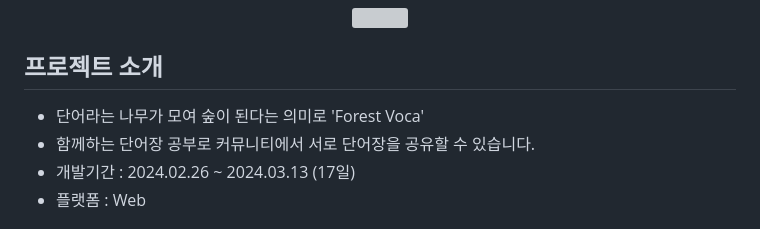
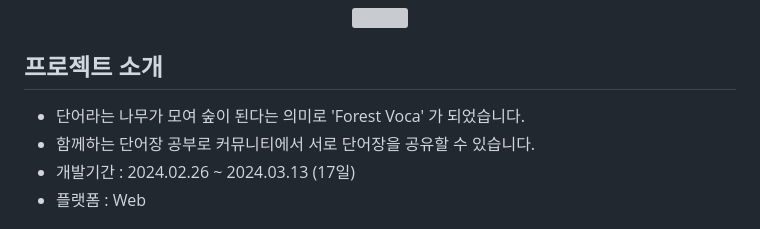
Before and after one commit to yangtory/2024-Team-Voca, a Markdown page: README.md, the part around the change. Drawn GitHub-style; grey boxes are pictures that could not be loaded.

```diff
--- a/README.md
+++ b/README.md
@@ -3,7 +3,7 @@
 </p>
 
 ## 프로젝트 소개
-- 단어라는 나무가 모여 숲이 된다는 의미로 'Forest Voca'
+- 단어라는 나무가 모여 숲이 된다는 의미로 'Forest Voca' 가 되었습니다.
 - 함께하는 단어장 공부로 커뮤니티에서 서로 단어장을 공유할 수 있습니다.
 - 개발기간 : 2024.02.26 ~ 2024.03.13 (17일)
 - 플랫폼 : Web
```
